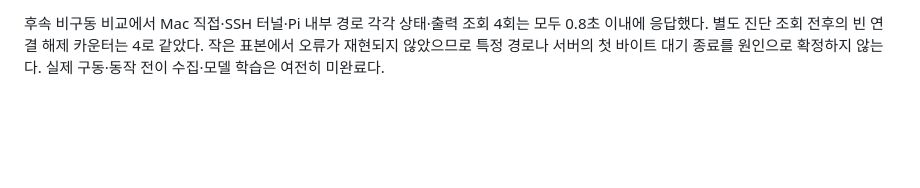
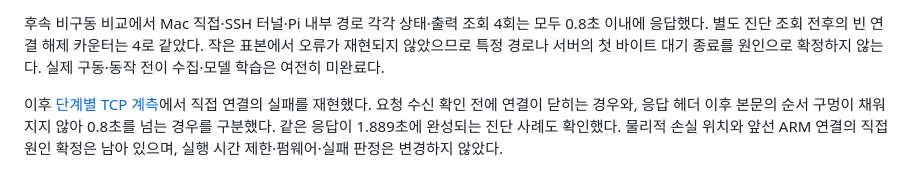
Before and after one commit to ParkJsoo/motionbrain, a Markdown page: docs/manual-data-collection.md, the part around the change. GitHub-like rendering; blank space fills up the shorter version.

```diff
--- a/docs/manual-data-collection.md
+++ b/docs/manual-data-collection.md
@@ -81,3 +81,5 @@ python3 -m unittest tests.test_manual_collection tests.test_manual_collection_se
 두 번째 종료 이후 **별도 읽기 전용 확인**에서 같은 부팅·IDLE·5축 출력 0·빈 큐를 확인했고, 수집 시작 이후 새 출력 기록 10건도 모두 0이었다. 이 사후 확인으로 원래 세션의 `finalIdleOffVerified=false`나 저널의 `off_unverified`를 덮어쓰지 않았다. 새 수집은 차단 상태다.
 
 후속 비구동 비교에서 Mac 직접·SSH 터널·Pi 내부 경로 각각 상태·출력 조회 4회는 모두 0.8초 이내에 응답했다. 별도 진단 조회 전후의 빈 연결 해제 카운터는 4로 같았다. 작은 표본에서 오류가 재현되지 않았으므로 특정 경로나 서버의 첫 바이트 대기 종료를 원인으로 확정하지 않는다. 실제 구동·동작 전이 수집·모델 학습은 여전히 미완료다.
+
+이후 [단계별 TCP 계측](evidence/2026-11-04-http-response-gap.md)에서 직접 연결의 실패를 재현했다. 요청 수신 확인 전에 연결이 닫히는 경우와, 응답 헤더 이후 본문의 순서 구멍이 채워지지 않아 0.8초를 넘는 경우를 구분했다. 같은 응답이 1.889초에 완성되는 진단 사례도 확인했다. 물리적 손실 위치와 앞선 ARM 연결의 직접 원인 확정은 남아 있으며, 실행 시간 제한·펌웨어·실패 판정은 변경하지 않았다.
```
Also changed, not shown: docs/evidence/2026-11-04-http-response-gap.md (added, +47 -0 lines).
